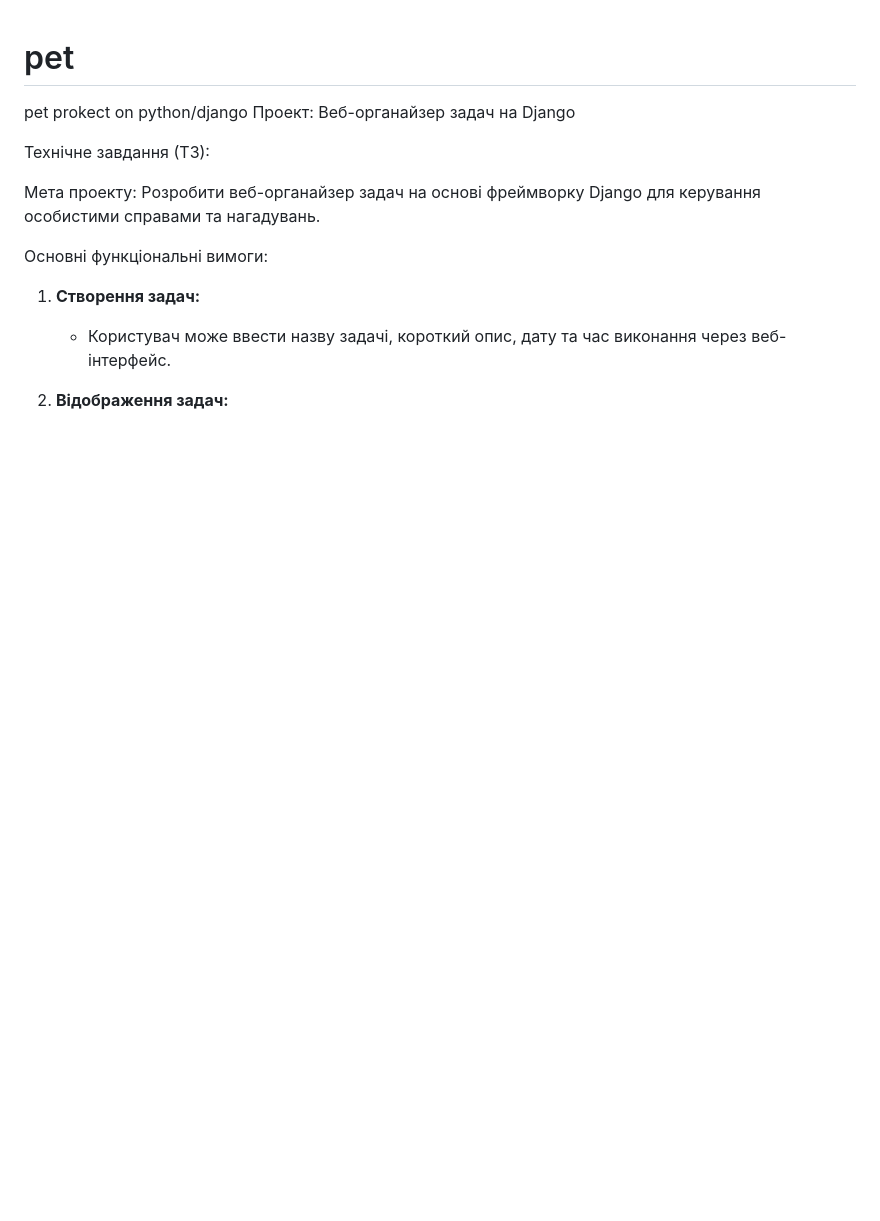
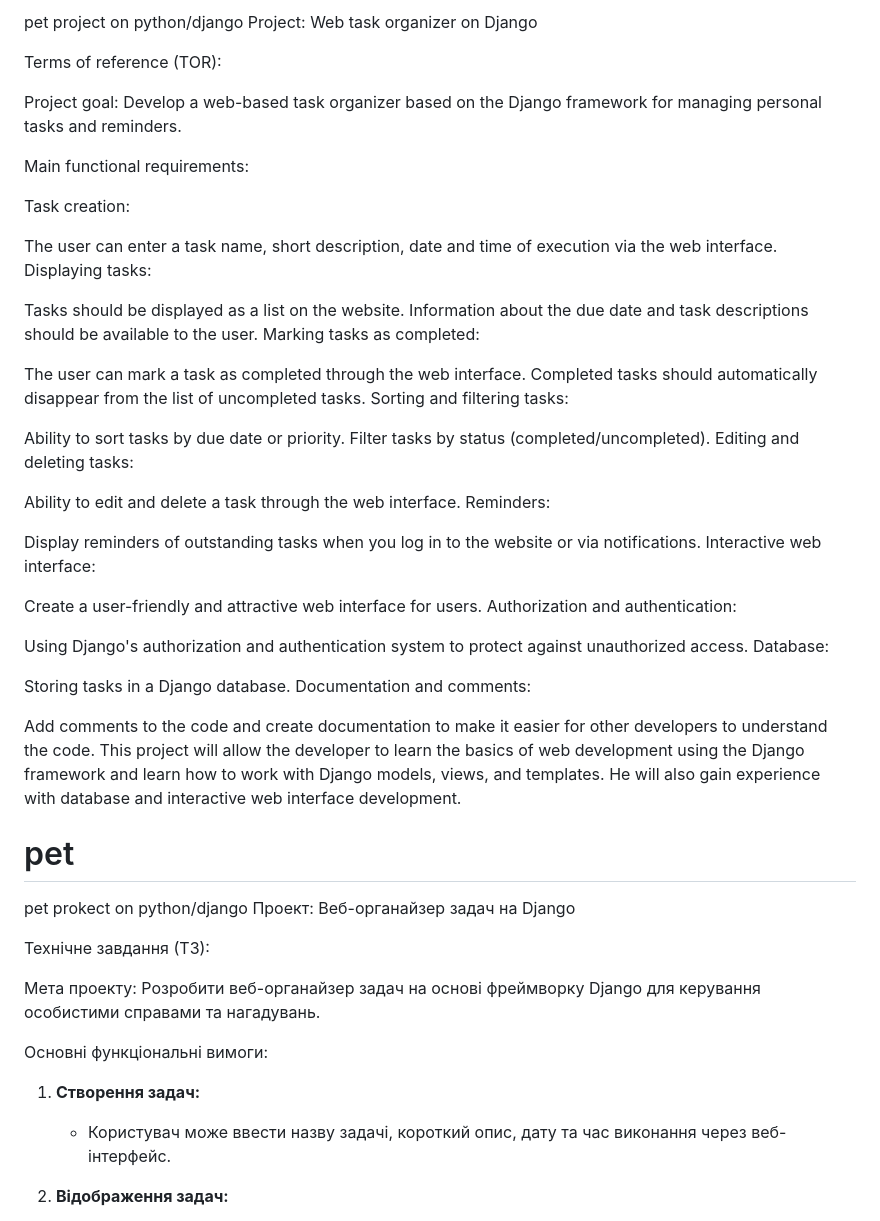
Before and after one commit to Yevchu/pet, a Markdown page: README.md, the part around the change. GitHub-like rendering; blank space fills up the shorter version.

```diff
--- a/README.md
+++ b/README.md
@@ -1,3 +1,46 @@
+pet project on python/django Project: Web task organizer on Django
+
+Terms of reference (TOR):
+
+Project goal: Develop a web-based task organizer based on the Django framework for managing personal tasks and reminders.
+
+Main functional requirements:
+
+Task creation:
+
+The user can enter a task name, short description, date and time of execution via the web interface.
+Displaying tasks:
+
+Tasks should be displayed as a list on the website.
+Information about the due date and task descriptions should be available to the user.
+Marking tasks as completed:
+
+The user can mark a task as completed through the web interface.
+Completed tasks should automatically disappear from the list of uncompleted tasks.
+Sorting and filtering tasks:
+
+Ability to sort tasks by due date or priority.
+Filter tasks by status (completed/uncompleted).
+Editing and deleting tasks:
+
+Ability to edit and delete a task through the web interface.
+Reminders:
+
+Display reminders of outstanding tasks when you log in to the website or via notifications.
+Interactive web interface:
+
+Create a user-friendly and attractive web interface for users.
+Authorization and authentication:
+
+Using Django's authorization and authentication system to protect against unauthorized access.
+Database:
+
+Storing tasks in a Django database.
+Documentation and comments:
+
+Add comments to the code and create documentation to make it easier for other developers to understand the code.
+This project will allow the developer to learn the basics of web development using the Django framework and learn how to work with Django models, views, and templates. He will also gain experience with database and interactive web interface development.
+
 # pet
  pet prokect on python/django
 Проект: Веб-органайзер задач на Django
```
